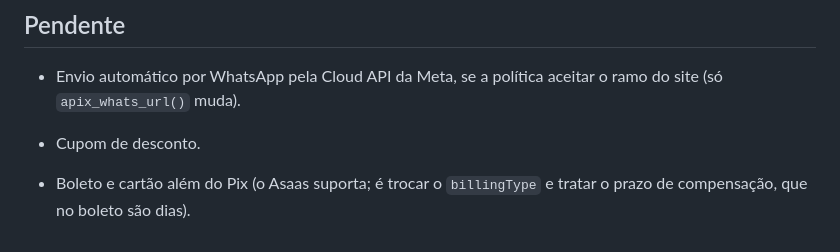
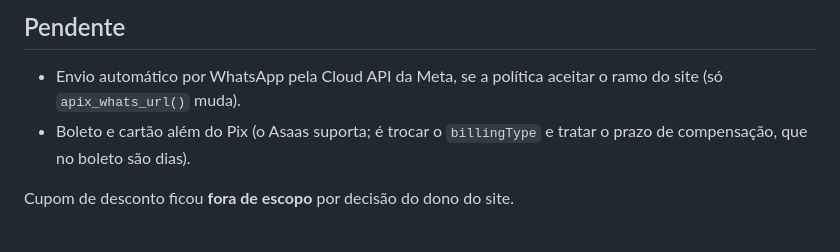
Before and after one commit to allandoseo/king-of-aeo, a Markdown page: plugin-anuncie-pix/LEIAME.md, the part around the change. Drawn GitHub-style.

Commit message:
Tira cupom de desconto do escopo do plugin Anuncie com Pix
Decisao do dono do site. Nada de codigo a remover: o cupom nunca foi
implementado, estava so na lista de pendencias do LEIAME. Fica registrado como
fora de escopo em vez de apagado em silencio, para nao voltar como sugestao
depois.

Co-Authored-By: Claude Opus 5 <noreply@anthropic.com>
Claude-Session: https://claude.ai/code/session_01Vw93pyXzGYgGAES7E6fNho

```diff
--- a/plugin-anuncie-pix/LEIAME.md
+++ b/plugin-anuncie-pix/LEIAME.md
@@ -232,6 +232,6 @@ php teste-lembretes.php  # 54 asserções
 ## Pendente
 
 - Envio automático por WhatsApp pela Cloud API da Meta, se a política aceitar o ramo do site (só `apix_whats_url()` muda).
+- Boleto e cartão além do Pix (o Asaas suporta; é trocar o `billingType` e tratar o prazo de compensação, que no boleto são dias).
 
-- Cupom de desconto.
-- Boleto e cartão além do Pix (o Asaas suporta; é trocar o `billingType` e tratar o prazo de compensação, que no boleto são dias).
+Cupom de desconto ficou **fora de escopo** por decisão do dono do site.
```
